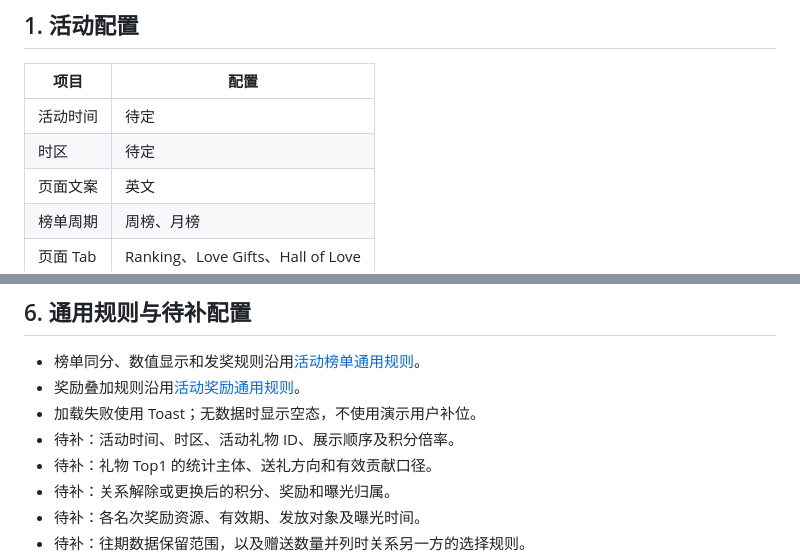
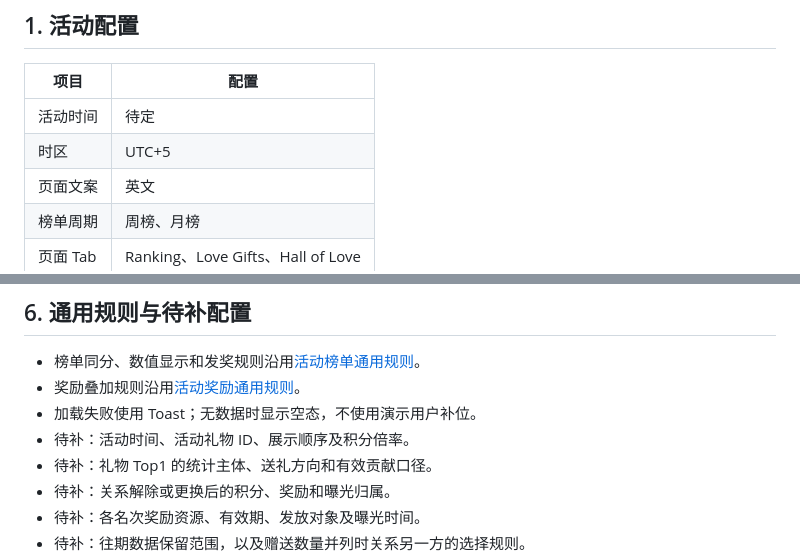
Before and after one commit to hhahahani-lab/product-tutorials, a Markdown page: cp-love-festival/PRD.md, 2 parts joined by grey strips. Rendered like a GitHub page.

Commit message:
docs: set Weekly CP timezone to UTC+5

```diff
--- a/cp-love-festival/PRD.md
+++ b/cp-love-festival/PRD.md
@@ -5,7 +5,7 @@
 | 项目 | 配置 |
 | --- | --- |
 | 活动时间 | 待定 |
-| 时区 | 待定 |
+| 时区 | UTC+5 |
 | 页面文案 | 英文 |
 | 榜单周期 | 周榜、月榜 |
 | 页面 Tab | Ranking、Love Gifts、Hall of Love |
@@ -115,7 +115,7 @@ Hall of Love 仅展示已结算结果，内部切换 Weekly、Monthly。
 - 榜单同分、数值显示和发奖规则沿用[活动榜单通用规则](rules/activity-ranking-common.md)。
 - 奖励叠加规则沿用[活动奖励通用规则](rules/activity-reward-common.md)。
 - 加载失败使用 Toast；无数据时显示空态，不使用演示用户补位。
-- 待补：活动时间、时区、活动礼物 ID、展示顺序及积分倍率。
+- 待补：活动时间、活动礼物 ID、展示顺序及积分倍率。
 - 待补：礼物 Top1 的统计主体、送礼方向和有效贡献口径。
 - 待补：关系解除或更换后的积分、奖励和曝光归属。
 - 待补：各名次奖励资源、有效期、发放对象及曝光时间。
```
